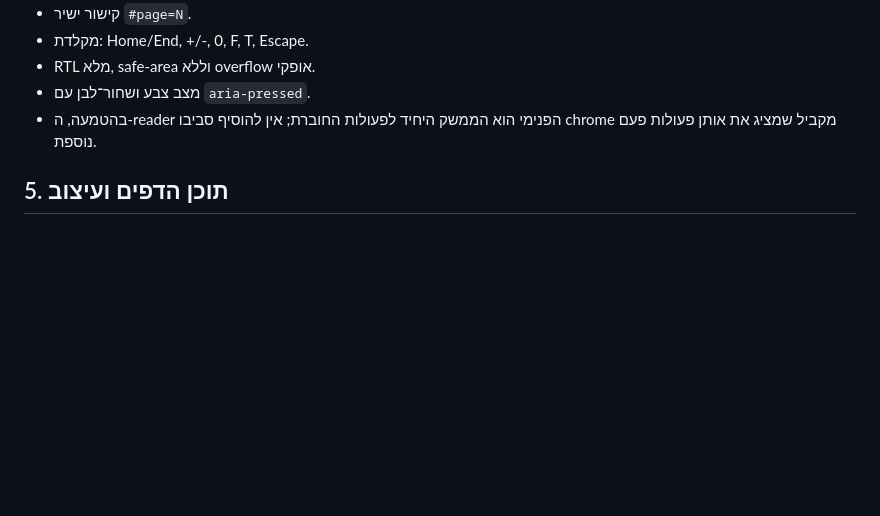
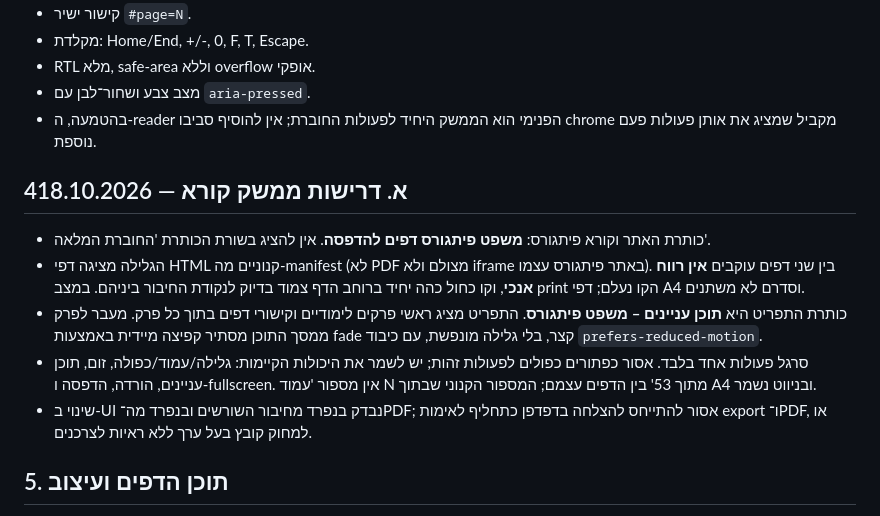
Before and after one commit to yanivmizrachiy/pythagoras, a Markdown page: SOURCE_OF_TRUTH.md, the part around the change. Rendered like a GitHub page; blank space fills up the shorter version.

Commit message:
reader: canonical print-page title, flush navy page borders, chapter TOC, single SSOT

```diff
--- a/SOURCE_OF_TRUTH.md
+++ b/SOURCE_OF_TRUTH.md
@@ -44,6 +44,13 @@
 - RTL מלא, safe-area וללא overflow אופקי.
 - מצב צבע ושחור־לבן עם `aria-pressed`.
 - בהטמעה, ה-reader הפנימי הוא הממשק היחיד לפעולות החוברת; אין להוסיף סביבו chrome מקביל שמציג את אותן פעולות פעם נוספת.
+
+## 4א. דרישות ממשק קורא — 18.10.2026
+- כותרת האתר וקורא פיתגורס: **משפט פיתגורס דפים להדפסה**. אין להציג בשורת הכותרת 'החוברת המלאה'.
+- הגלילה מציגה דפי HTML קנוניים מה-manifest (לא PDF מצולם ולא iframe באתר פיתגורס עצמו). בין שני דפים עוקבים **אין רווח אנכי**, וקו כחול כהה יחיד ברוחב הדף צמוד בדיוק לנקודת החיבור ביניהם. במצב print הקו נעלם; דפי A4 וסדרם לא משתנים.
+- כותרת התפריט היא **תוכן עניינים – משפט פיתגורס**. התפריט מציג ראשי פרקים לימודיים וקישורי דפים בתוך כל פרק. מעבר לפרק ממסך התוכן מסתיר קפיצה מיידית באמצעות fade קצר, בלי גלילה מונפשת, עם כיבוד `prefers-reduced-motion`.
+- סרגל פעולות אחד בלבד. אסור כפתורים כפולים לפעולות זהות; יש לשמר את היכולות הקיימות: גלילה/עמוד/כפולה, זום, תוכן עניינים, הורדה, הדפסה ו-fullscreen. אין מספור 'עמוד N מתוך 53' בין הדפים עצמם; המספור הקנוני שבתוך A4 ובניווט נשמר.
+- שינוי ב-UI נבדק בנפרד מחיבור השורשים ובנפרד מה־PDF; אסור להתייחס להצלחה בדפדפן כתחליף לאימות export ו־PDF, או למחוק קובץ בעל ערך ללא ראיות לצרכנים.
 
 ## 5. תוכן הדפים ועיצוב
 - תוכן, תרגילים, מספרים, שרטוטים ואזורי תשובה נשמרים בקבצי הדפים המקומיים.
```
